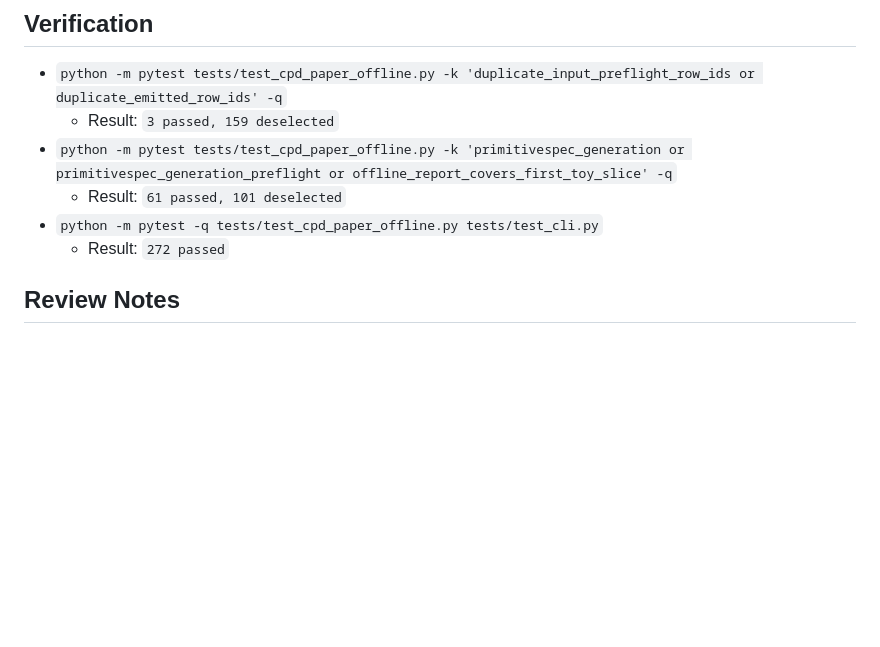
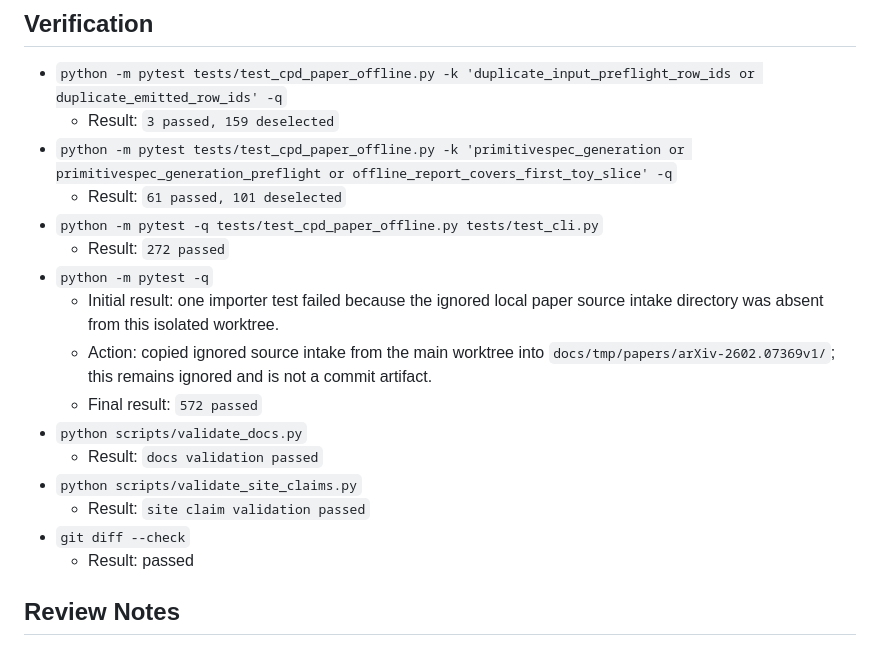
Before and after one commit to jandan138/physics-primitive-agent, a Markdown page: docs/records/2026-05-17-cpd-paper-mapped-subset-primitivespec-generation-contract.md, the part around the change. Drawn GitHub-style; blank space fills up the shorter version.

Commit message:
docs: record CPD generation contract verification

```diff
--- a/docs/records/2026-05-17-cpd-paper-mapped-subset-primitivespec-generation-contract.md
+++ b/docs/records/2026-05-17-cpd-paper-mapped-subset-primitivespec-generation-contract.md
@@ -51,6 +51,18 @@ separate mapped current-candidate source contract or approximation-policy gate e
   - Result: `61 passed, 101 deselected`
 - `python -m pytest -q tests/test_cpd_paper_offline.py tests/test_cli.py`
   - Result: `272 passed`
+- `python -m pytest -q`
+  - Initial result: one importer test failed because the ignored local paper source intake directory
+    was absent from this isolated worktree.
+  - Action: copied ignored source intake from the main worktree into
+    `docs/tmp/papers/arXiv-2602.07369v1/`; this remains ignored and is not a commit artifact.
+  - Final result: `572 passed`
+- `python scripts/validate_docs.py`
+  - Result: `docs validation passed`
+- `python scripts/validate_site_claims.py`
+  - Result: `site claim validation passed`
+- `git diff --check`
+  - Result: passed
 
 ## Review Notes
 
```
